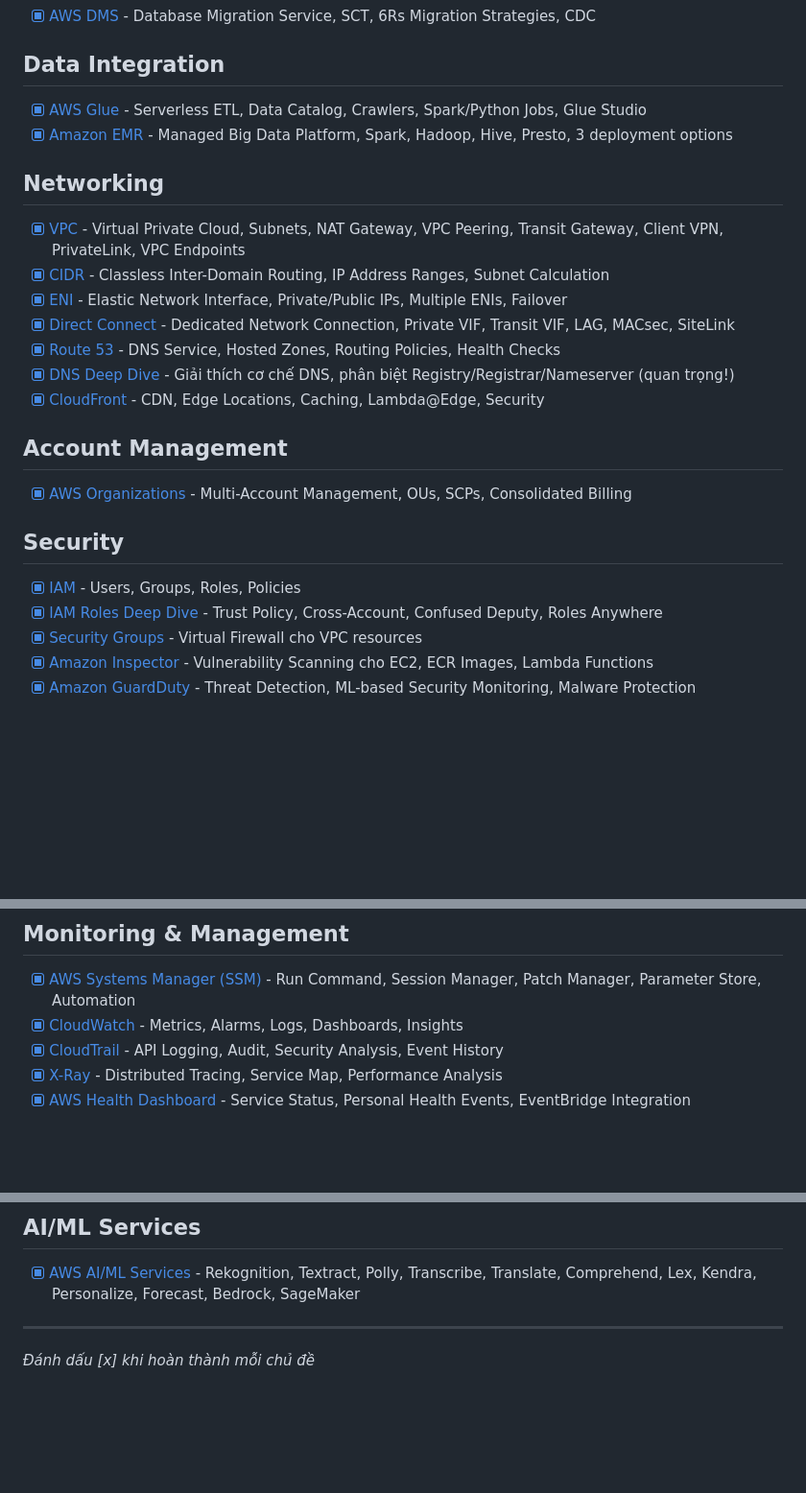
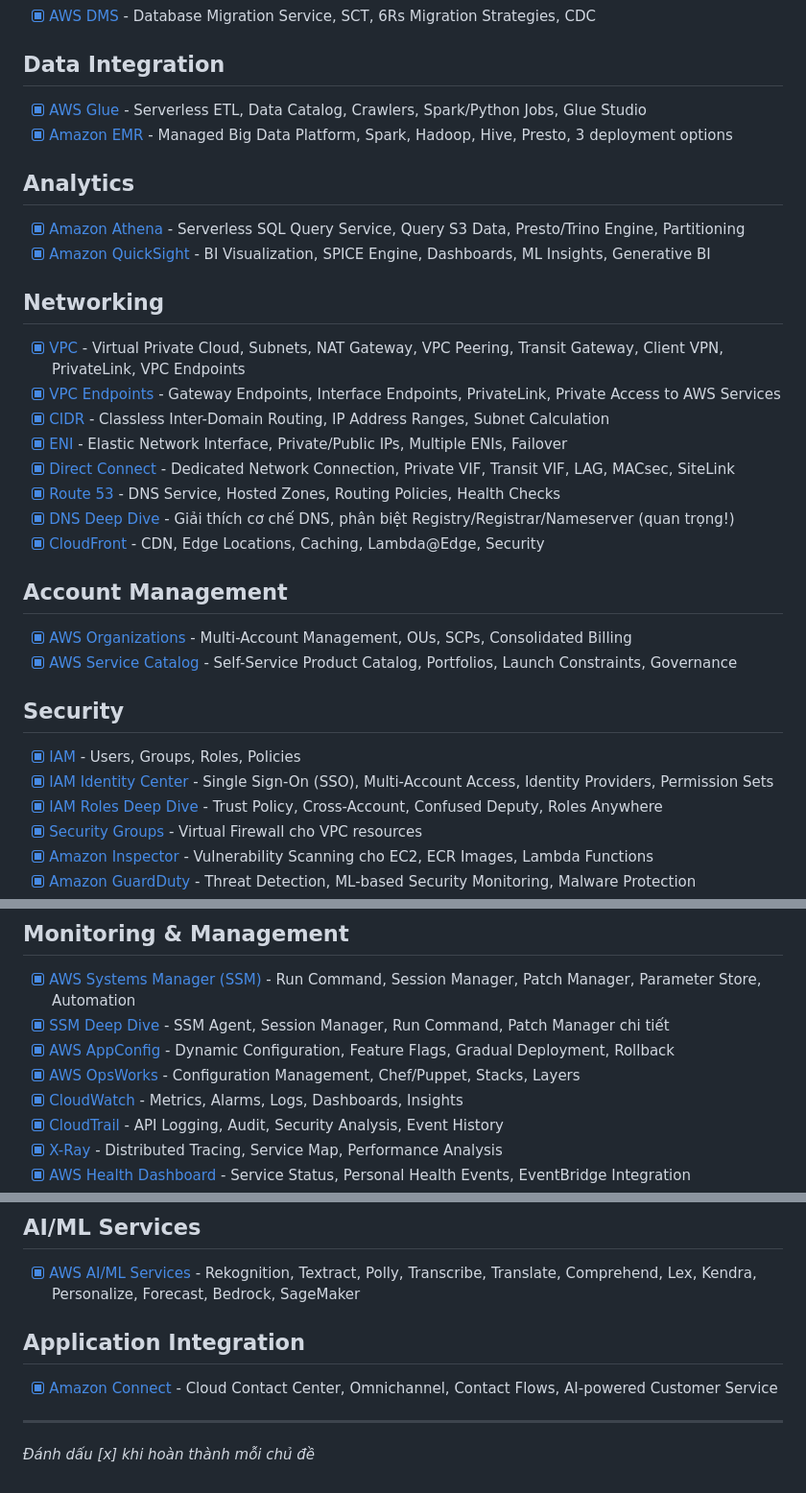
Before and after one commit to vanhiep99w/aws-learn, a Markdown page: README.md, 3 parts joined by grey strips. Shown at 96% size. GitHub-like rendering; blank space fills up the shorter version.

Commit message:
docs: add 11 missing documentation files to README
Added missing docs:
- Storage: aws-storage-gateway.md
- Analytics (new section): amazon-athena.md, amazon-quicksight.md
- Networking: vpc-endpoints.md
- Account Management: aws-service-catalog.md
- Security: iam-identity-center.md
- Monitoring & Management: ssm.md, aws-appconfig.md, aws-opsworks.md
- Messaging & Streaming: amazon-msk.md
- Application Integration (new section): amazon-connect.md

```diff
--- a/README.md
+++ b/README.md
@@ -53,9 +54,15 @@
 - [x] [AWS Glue](aws-glue.md) - Serverless ETL, Data Catalog, Crawlers, Spark/Python Jobs, Glue Studio
 - [x] [Amazon EMR](amazon-emr.md) - Managed Big Data Platform, Spark, Hadoop, Hive, Presto, 3 deployment options
 
+## Analytics
+
+- [x] [Amazon Athena](amazon-athena.md) - Serverless SQL Query Service, Query S3 Data, Presto/Trino Engine, Partitioning
+- [x] [Amazon QuickSight](amazon-quicksight.md) - BI Visualization, SPICE Engine, Dashboards, ML Insights, Generative BI
+
 ## Networking
 
 - [x] [VPC](vpc.md) - Virtual Private Cloud, Subnets, NAT Gateway, VPC Peering, Transit Gateway, Client VPN, PrivateLink, VPC Endpoints
+- [x] [VPC Endpoints](vpc-endpoints.md) - Gateway Endpoints, Interface Endpoints, PrivateLink, Private Access to AWS Services
 - [x] [CIDR](cidr.md) - Classless Inter-Domain Routing, IP Address Ranges, Subnet Calculation
 - [x] [ENI](eni.md) - Elastic Network Interface, Private/Public IPs, Multiple ENIs, Failover
 - [x] [Direct Connect](direct-connect.md) - Dedicated Network Connection, Private VIF, Transit VIF, LAG, MACsec, SiteLink
@@ -66,10 +73,12 @@
 ## Account Management
 
 - [x] [AWS Organizations](aws-organizations.md) - Multi-Account Management, OUs, SCPs, Consolidated Billing
+- [x] [AWS Service Catalog](aws-service-catalog.md) - Self-Service Product Catalog, Portfolios, Launch Constraints, Governance
 
 ## Security
 
 - [x] [IAM](iam.md) - Users, Groups, Roles, Policies
+- [x] [IAM Identity Center](iam-identity-center.md) - Single Sign-On (SSO), Multi-Account Access, Identity Providers, Permission Sets
 - [x] [IAM Roles Deep Dive](iam-roles.md) - Trust Policy, Cross-Account, Confused Deputy, Roles Anywhere
 - [x] [Security Groups](security-groups.md) - Virtual Firewall cho VPC resources
 - [x] [Amazon Inspector](amazon-inspector.md) - Vulnerability Scanning cho EC2, ECR Images, Lambda Functions
@@ -92,6 +101,9 @@
 ## Monitoring & Management
 
 - [x] [AWS Systems Manager (SSM)](aws-systems-manager.md) - Run Command, Session Manager, Patch Manager, Parameter Store, Automation
+- [x] [SSM Deep Dive](ssm.md) - SSM Agent, Session Manager, Run Command, Patch Manager chi tiết
+- [x] [AWS AppConfig](aws-appconfig.md) - Dynamic Configuration, Feature Flags, Gradual Deployment, Rollback
+- [x] [AWS OpsWorks](aws-opsworks.md) - Configuration Management, Chef/Puppet, Stacks, Layers
 - [x] [CloudWatch](cloudwatch.md) - Metrics, Alarms, Logs, Dashboards, Insights
 - [x] [CloudTrail](cloudtrail.md) - API Logging, Audit, Security Analysis, Event History
 - [x] [X-Ray](aws-xray.md) - Distributed Tracing, Service Map, Performance Analysis
@@ -136,6 +149,10 @@
 
 - [x] [AWS AI/ML Services](aws-ai-ml-services.md) - Rekognition, Textract, Polly, Transcribe, Translate, Comprehend, Lex, Kendra, Personalize, Forecast, Bedrock, SageMaker
 
+## Application Integration
+
+- [x] [Amazon Connect](amazon-connect.md) - Cloud Contact Center, Omnichannel, Contact Flows, AI-powered Customer Service
+
 ---
 
 _Đánh dấu [x] khi hoàn thành mỗi chủ đề_
```
Also changed, not shown: other parts of README.md (+2 -0 lines).
